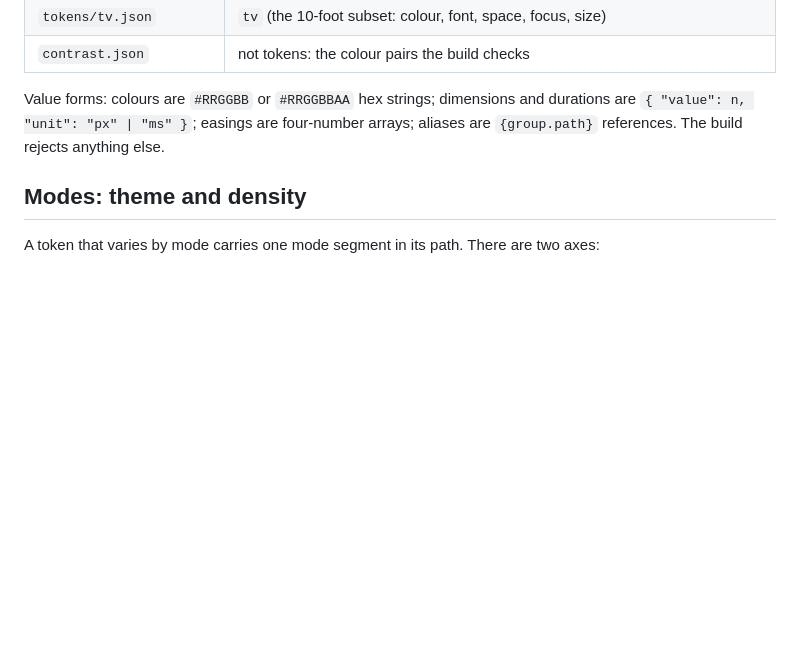
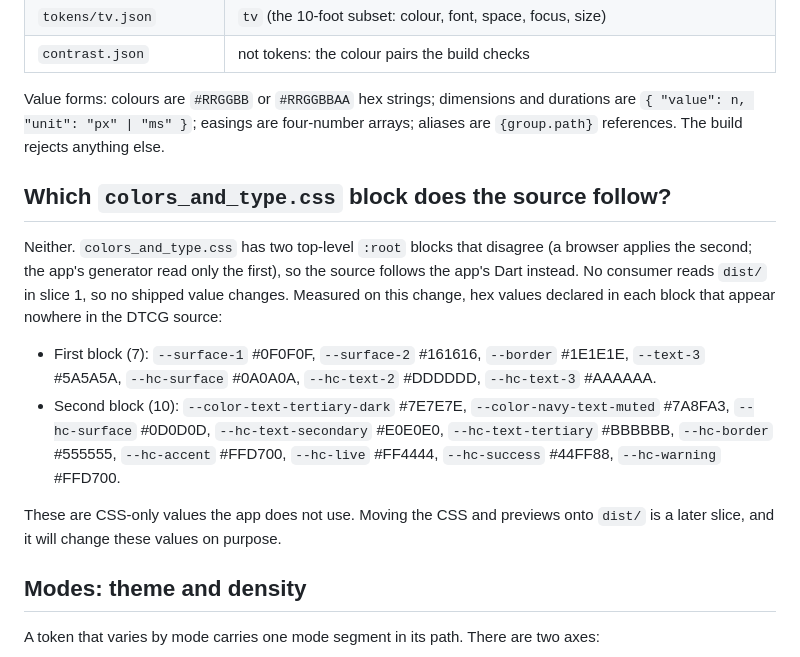
Before and after one commit to wrumble/my-rugby-app-design-system, a Markdown page: TOKENS.md, the part around the change. Drawn GitHub-style; blank space fills up the shorter version.

Commit message:
docs(tokens): state which colors_and_type.css block the DTCG source follows
Co-Authored-By: Claude Sonnet 5.5 <noreply@anthropic.com>
Claude-Session: https://claude.ai/code/session_01EjJd5B2e8X6vJwBgiaQFxw

```diff
--- a/TOKENS.md
+++ b/TOKENS.md
@@ -27,6 +27,15 @@ Node 22 or newer. `npm run check` is a codegen check, not a test: it runs locall
 | `contrast.json` | not tokens: the colour pairs the build checks |
 
 Value forms: colours are `#RRGGBB` or `#RRGGBBAA` hex strings; dimensions and durations are `{ "value": n, "unit": "px" | "ms" }`; easings are four-number arrays; aliases are `{group.path}` references. The build rejects anything else.
+
+## Which `colors_and_type.css` block does the source follow?
+
+Neither. `colors_and_type.css` has two top-level `:root` blocks that disagree (a browser applies the second; the app's generator read only the first), so the source follows the app's Dart instead. No consumer reads `dist/` in slice 1, so no shipped value changes. Measured on this change, hex values declared in each block that appear nowhere in the DTCG source:
+
+- First block (7): `--surface-1` #0F0F0F, `--surface-2` #161616, `--border` #1E1E1E, `--text-3` #5A5A5A, `--hc-surface` #0A0A0A, `--hc-text-2` #DDDDDD, `--hc-text-3` #AAAAAA.
+- Second block (10): `--color-text-tertiary-dark` #7E7E7E, `--color-navy-text-muted` #7A8FA3, `--hc-surface` #0D0D0D, `--hc-text-secondary` #E0E0E0, `--hc-text-tertiary` #BBBBBB, `--hc-border` #555555, `--hc-accent` #FFD700, `--hc-live` #FF4444, `--hc-success` #44FF88, `--hc-warning` #FFD700.
+
+These are CSS-only values the app does not use. Moving the CSS and previews onto `dist/` is a later slice, and it will change these values on purpose.
 
 ## Modes: theme and density
 
```
